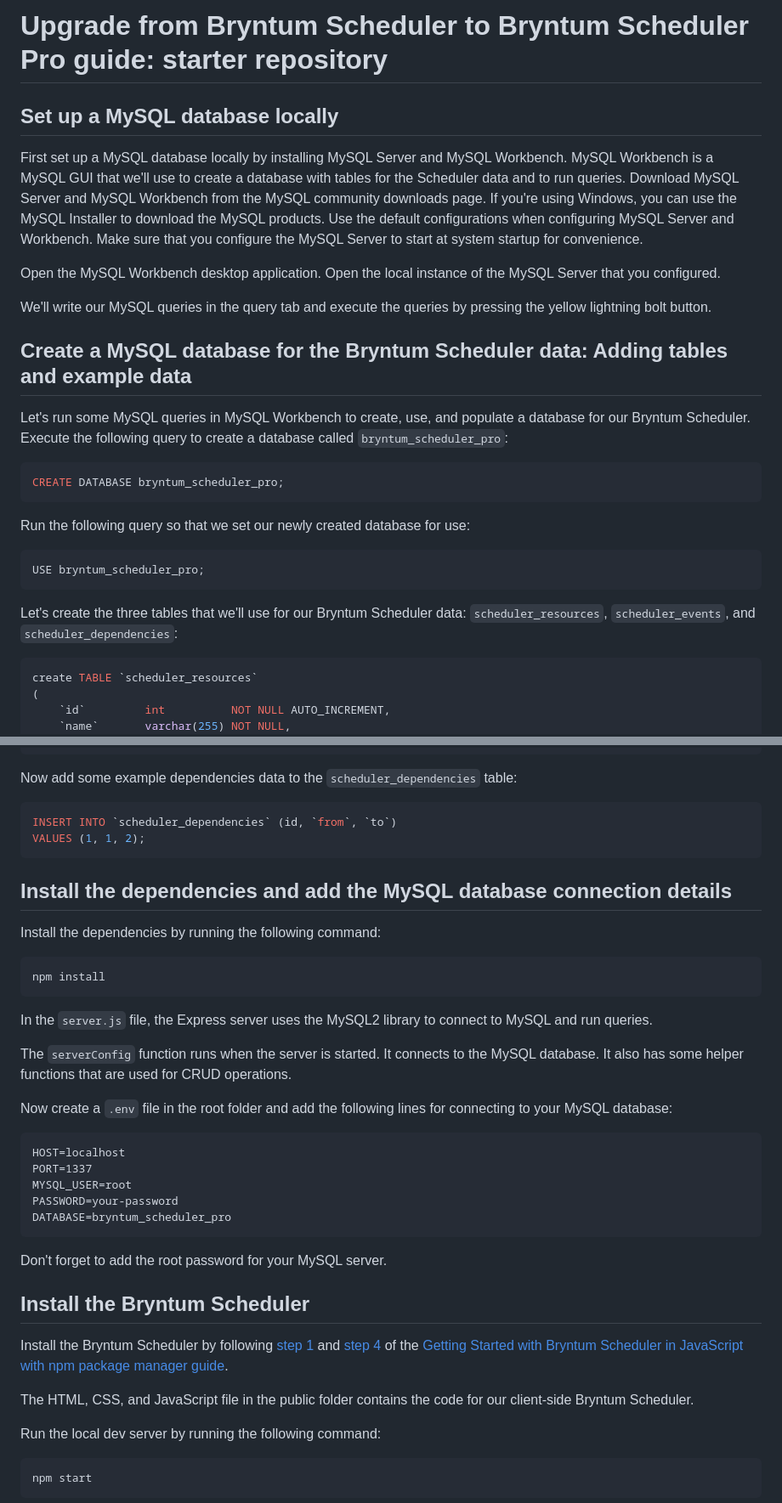
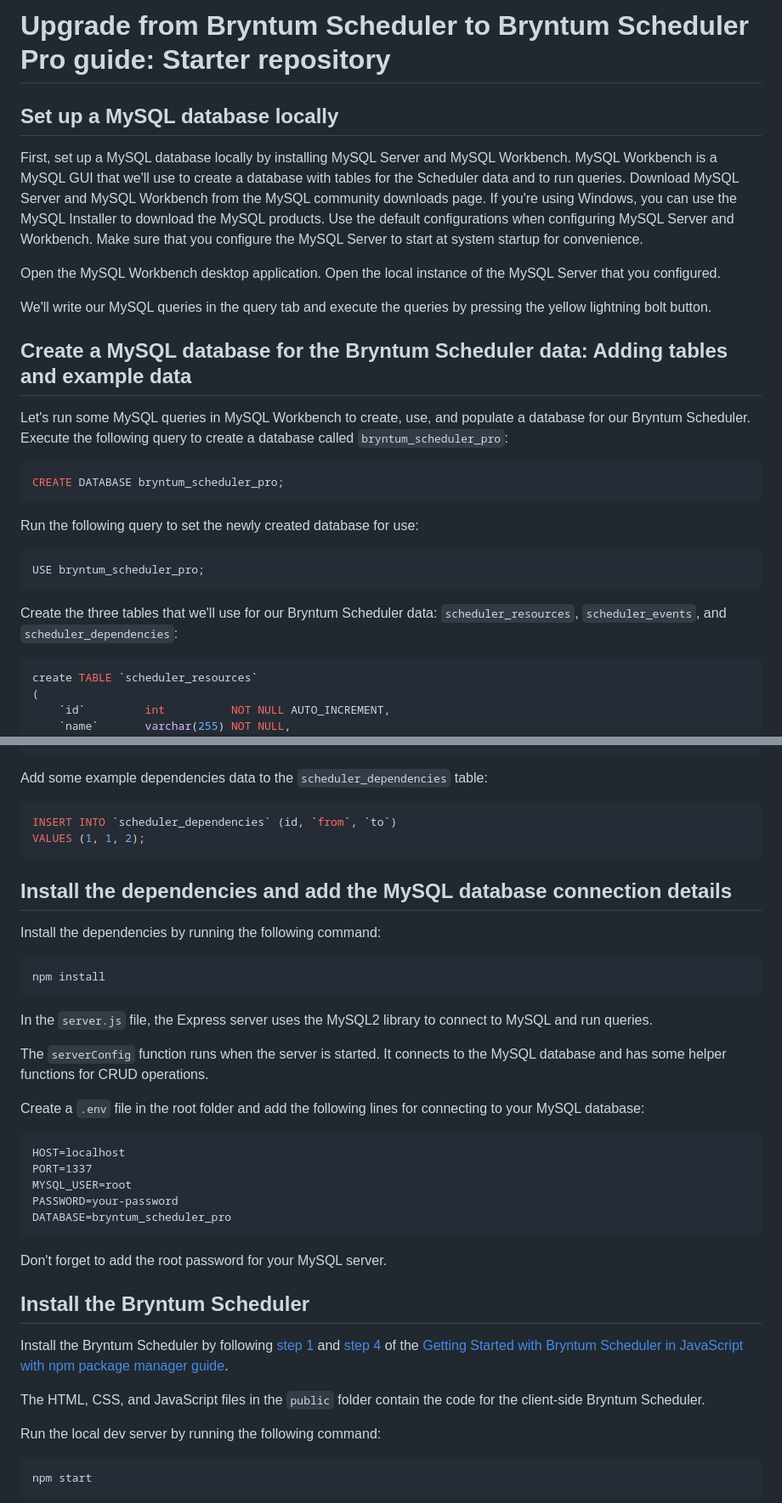
Before and after one commit to bryntum/upgrade-bryntum-scheduler-to-bryntum-schedulerpro-starter, a Markdown page: README.md, 2 parts joined by grey strips. Shown at 85% size. Drawn GitHub-style.

Commit message:
Scheduler to Scheduler Pro readme language edit

````diff
--- a/README.md
+++ b/README.md
@@ -1,8 +1,8 @@
-# Upgrade from Bryntum Scheduler to Bryntum Scheduler Pro guide: starter repository
+# Upgrade from Bryntum Scheduler to Bryntum Scheduler Pro guide: Starter repository
 
 ## Set up a MySQL database locally
 
-First set up a MySQL database locally by installing MySQL Server and MySQL Workbench. MySQL Workbench is a MySQL GUI that we'll use to create a database with tables for the Scheduler data and to run queries. Download MySQL Server and MySQL Workbench from the MySQL community downloads page. If you're using Windows, you can use the MySQL Installer to download the MySQL products. Use the default configurations when configuring MySQL Server and Workbench. Make sure that you configure the MySQL Server to start at system startup for convenience.
+First, set up a MySQL database locally by installing MySQL Server and MySQL Workbench. MySQL Workbench is a MySQL GUI that we'll use to create a database with tables for the Scheduler data and to run queries. Download MySQL Server and MySQL Workbench from the MySQL community downloads page. If you're using Windows, you can use the MySQL Installer to download the MySQL products. Use the default configurations when configuring MySQL Server and Workbench. Make sure that you configure the MySQL Server to start at system startup for convenience.
 
 Open the MySQL Workbench desktop application. Open the local instance of the MySQL Server that you configured.
 
@@ -17,13 +17,13 @@ Let's run some MySQL queries in MySQL Workbench to create, use, and populate a d
 CREATE DATABASE bryntum_scheduler_pro;
 ```
 
-Run the following query so that we set our newly created database for use:
+Run the following query to set the newly created database for use:
 
 ```sql
 USE bryntum_scheduler_pro;
 ```
 
-Let's create the three tables that we'll use for our Bryntum Scheduler data: `scheduler_resources`, `scheduler_events`, and `scheduler_dependencies`:
+Create the three tables that we'll use for our Bryntum Scheduler data: `scheduler_resources`, `scheduler_events`, and `scheduler_dependencies`:
 
 ```sql
 create TABLE `scheduler_resources`
@@ -123,7 +123,7 @@ VALUES (1, 'X-ray', 'Sarah Larson', 'Technician', true, 1, '2024-01-29T09:00', 1
        (13, 'Surgery', 'Paulo Santos', 'Doctor', true, 3, '2024-01-29T12:00', 5, 'b-fa b-fa-hospital');
 ```
 
-Now add some example dependencies data to the `scheduler_dependencies` table:
+Add some example dependencies data to the `scheduler_dependencies` table:
 
 ```sql
 INSERT INTO `scheduler_dependencies` (id, `from`, `to`)
@@ -140,9 +140,9 @@ npm install
 
 In the `server.js` file, the Express server uses the MySQL2 library to connect to MySQL and run queries.
 
-The `serverConfig` function runs when the server is started. It connects to the MySQL database. It also has some helper functions that are used for CRUD operations.
+The `serverConfig` function runs when the server is started. It connects to the MySQL database and has some helper functions for CRUD operations.
 
-Now create a `.env` file in the root folder and add the following lines for connecting to your MySQL database:
+Create a `.env` file in the root folder and add the following lines for connecting to your MySQL database:
 
 ```
 HOST=localhost
@@ -158,7 +158,7 @@ Don't forget to add the root password for your MySQL server.
 
 Install the Bryntum Scheduler by following [step 1](https://bryntum.com/products/scheduler/docs/guide/Scheduler/quick-start/javascript-npm#access-to-npm-registry) and [step 4](https://bryntum.com/products/scheduler/docs/guide/Scheduler/quick-start/javascript-npm#install-component) of the [Getting Started with Bryntum Scheduler in JavaScript with npm package manager guide](https://bryntum.com/products/scheduler/docs/guide/Scheduler/quick-start/javascript-npm).
 
-The HTML, CSS, and JavaScript file in the public folder contains the code for our client-side Bryntum Scheduler.
+The HTML, CSS, and JavaScript files in the `public` folder contain the code for the client-side Bryntum Scheduler.
 
 Run the local dev server by running the following command:
 
````
Also changed, not shown: other parts of README.md (+1 -1 lines).
